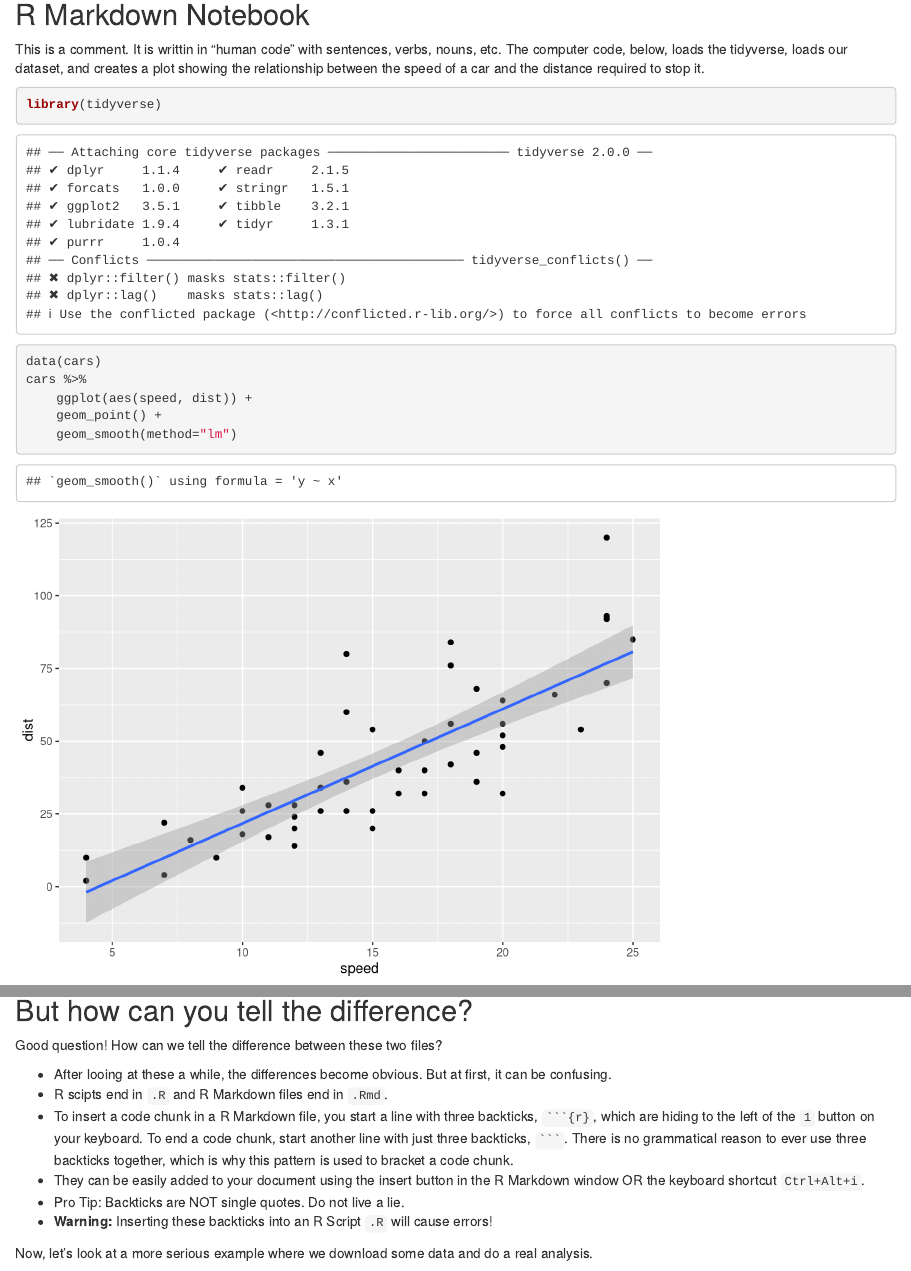
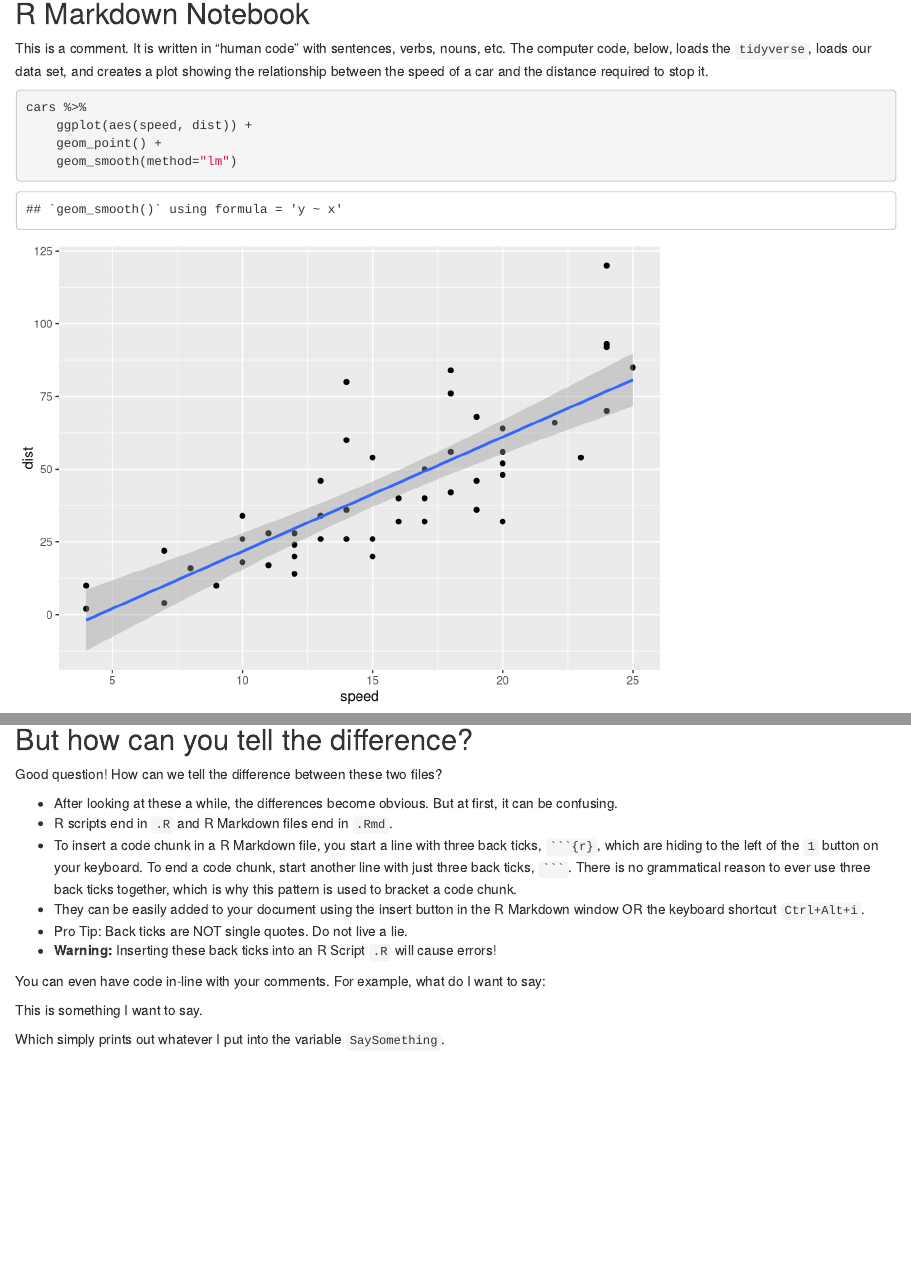
Before and after one commit to intro-to-data/Labs, an R Markdown document (Week 10/First Notebook.Rmd): the page in a window 1100 px wide, from 1110 px down before the commit and from 1060 px down after it, so that both start at the same text, and a second part further down, joined at a grey line. Rendered offline with R 4.5, knitr and Pandoc, with nearby package versions.

Commit message:
Formatting and spelling corrections.

````diff
--- a/Week 10/First Notebook.Rmd
+++ b/Week 10/First Notebook.Rmd
@@ -20,3 +28,8 @@ There are several big advantages of a literate programming model over the tradit
+SaySomething <- "This is something I want to say."
+
+```
+
+
 # Two Comparative Examples
 
 ## R Script
@@ -30,9 +43,6 @@ To date, we have only used R scripts. These are files that end in `.R`. In these
 ## nouns, etc. The computer code, below, loads the tidyverse, loads our dataset,
 ## and creates a plot showing the relationship between the speed of a car and
 ## the distance required to stop it.
-
-library(tidyverse)
-data(cars)
 cars %>%
     ggplot(aes(speed, dist)) +
     geom_point() +
@@ -54,15 +64,12 @@ Be thankful I didn't Rick Roll you again. I could have.
 
 ## R Markdown Notebook
 
-This is a comment. It is writtin in "human code" with sentences, verbs, nouns,
-etc. The computer code, below, loads the tidyverse, loads our dataset, and
+This is a comment. It is written in "human code" with sentences, verbs, nouns,
+etc. The computer code, below, loads the `tidyverse`, loads our data set, and
 creates a plot showing the relationship between the speed of a car and the
 distance required to stop it.
 
 ```{r}
-
-library(tidyverse)
-data(cars)
 cars %>%
     ggplot(aes(speed, dist)) +
     geom_point() +
@@ -98,19 +105,23 @@ Use a computer to automate your life and be a winner!
 
 Good question! How can we tell the difference between these two files?
 
-- After looing at these a while, the differences become obvious. But at first,
+- After looking at these a while, the differences become obvious. But at first,
   it can be confusing.
-- R scipts end in `.R` and R Markdown files end in `.Rmd`.
+- R scripts end in `.R` and R Markdown files end in `.Rmd`.
 - To insert a code chunk in a R Markdown file, you start a line with three
-  backticks, `` ```{r} ``, which are hiding to the left of the `1`
+  back ticks, `` ```{r} ``, which are hiding to the left of the `1`
   button on your keyboard. To end a code chunk, start another line with just
-  three backticks, `` ``` ``. There is no grammatical reason to ever use three
-  backticks together, which is why this pattern is used to bracket a code chunk.
+  three back ticks, `` ``` ``. There is no grammatical reason to ever use three
+  back ticks together, which is why this pattern is used to bracket a code chunk.
 - They can be easily added to your document using the insert button in the R
   Markdown window OR the keyboard shortcut `Ctrl+Alt+i`.
-- Pro Tip: Backticks are NOT single quotes. Do not live a lie.
-- **Warning:** Inserting these backticks into an R Script `.R` will cause errors!
+- Pro Tip: Back ticks are NOT single quotes. Do not live a lie.
+- **Warning:** Inserting these back ticks into an R Script `.R` will cause errors!
 
 
-Now, let's look at a more serious example where we download some data and do a
-real analysis.
+You can even have code in-line with your comments. For example, what do I want to
+say:
+
+`r SaySomething `
+
+Which simply prints out whatever I put into the variable `SaySomething`.
````
Also changed, not shown: Week 10/First Notebook.Rmd (10 more changed lines).
